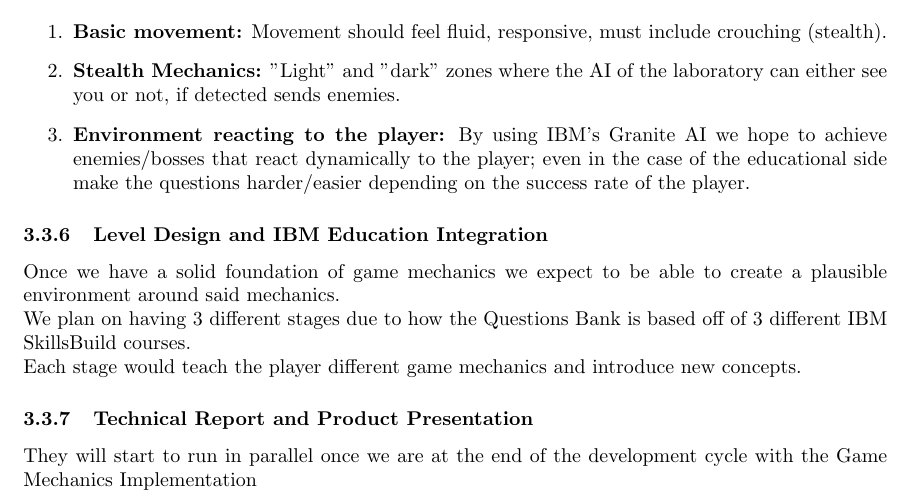
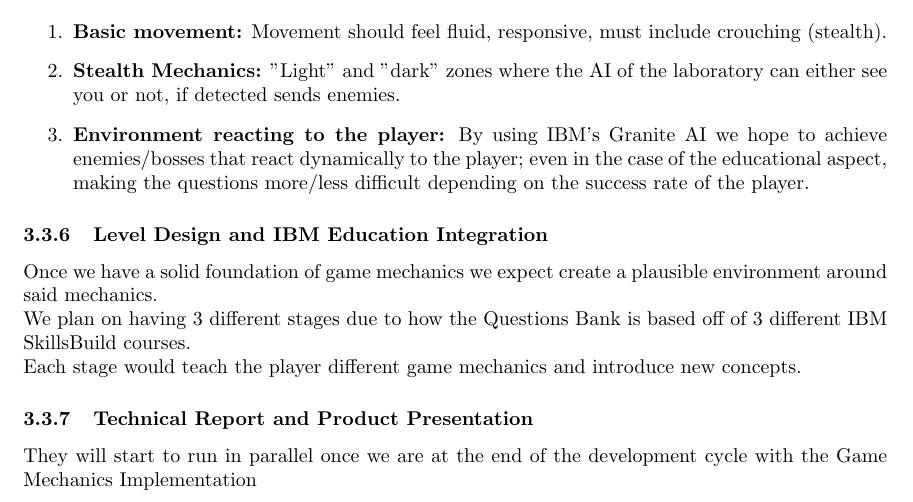
Before and after one commit to COMP2281/software-engineering-group24-25-05, a LaTeX document (documentation/requirements.tex): part of page 21 of 22, cut so that both start at the same text. Compiled offline with pdfLaTeX.

Commit message:
Update requirements.tex

```diff
--- a/documentation/requirements.tex
+++ b/documentation/requirements.tex
@@ -684,12 +684,12 @@
 
     \item \textbf{Stealth Mechanics:} "Light" and "dark" zones where the AI of the laboratory can either see you or not, if detected sends enemies.
 
-    \item \textbf{Environment reacting to the player:} By using IBM's Granite AI we hope to achieve enemies/bosses that react dynamically to the player; even in the case of the educational side make the questions harder/easier depending on the success rate of the player.
+    \item \textbf{Environment reacting to the player:} By using IBM's Granite AI we hope to achieve enemies/bosses that react dynamically to the player; even in the case of the educational aspect, making the questions more/less difficult depending on the success rate of the player.
 \end{enumerate}
 
 \subsubsection{Level Design and IBM Education Integration}
 
-\noindent Once we have a solid foundation of game mechanics we expect to be able to create a plausible environment around said mechanics.
+\noindent Once we have a solid foundation of game mechanics we expect create a plausible environment around said mechanics.
 
 \noindent We plan on having 3 different stages due to how the Questions Bank is based off of 3 different IBM SkillsBuild courses.
 
```
